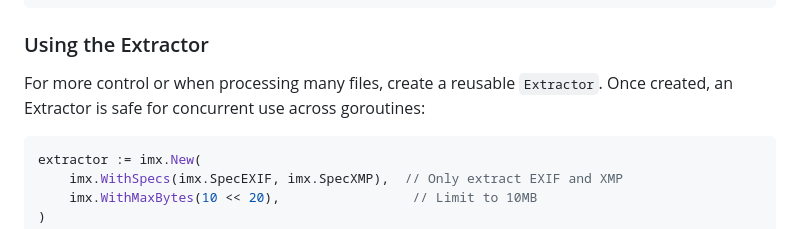
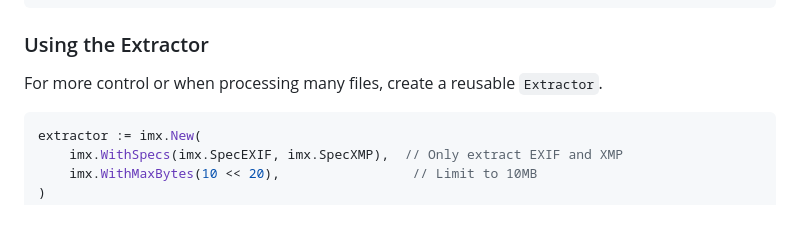
Before and after one commit to gomantics/imx, a Markdown page: README.md, the part around the change. Drawn GitHub-style.

Commit message:
docs: simplify Extractor description

````diff
--- a/README.md
+++ b/README.md
@@ -83,7 +83,7 @@ meta, err := imx.MetadataFromFile("photo.jpg", imx.WithSpecs(imx.SpecEXIF))
 
 ### Using the Extractor
 
-For more control or when processing many files, create a reusable `Extractor`. Once created, an Extractor is safe for concurrent use across goroutines:
+For more control or when processing many files, create a reusable `Extractor`.
 
 ```go
 extractor := imx.New(
````
